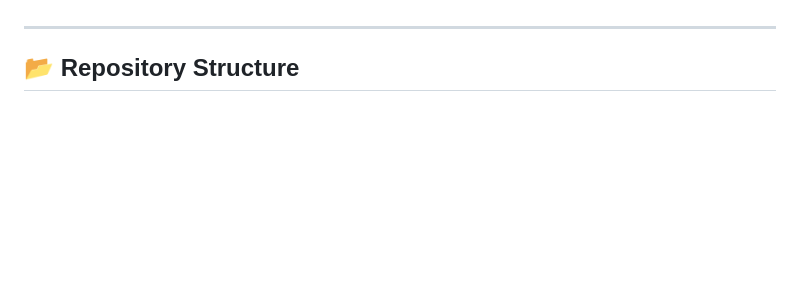
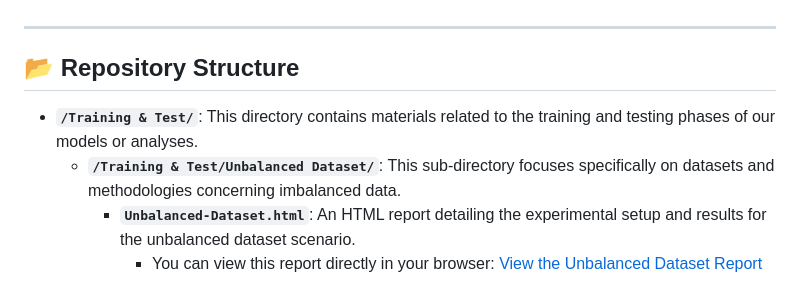
Before and after one commit to HamedHeli/Appeal-Prediction, a Markdown page: README.md, the part around the change. Drawn GitHub-style; blank space fills up the shorter version.

Commit message:
Update README.md
Adding the experiments on unbalanced dataset into github

```diff
--- a/README.md
+++ b/README.md
@@ -39,3 +39,7 @@ transparency despite the model’s complexity.
 ---
 
 ## 📂 Repository Structure
+* **`/Training & Test/`**: This directory contains materials related to the training and testing phases of our models or analyses.
+    * **`/Training & Test/Unbalanced Dataset/`**: This sub-directory focuses specifically on datasets and methodologies concerning imbalanced data.
+        * **`Unbalanced-Dataset.html`**: An HTML report detailing the experimental setup and results for the unbalanced dataset scenario.
+          * You can view this report directly in your browser: [View the Unbalanced Dataset Report](https://hamedheli.github.io/Appeal-Prediction/Training%20%26%20Test/Unbalanced%20Dataset/Unbalanced-Dataset.html)
```
